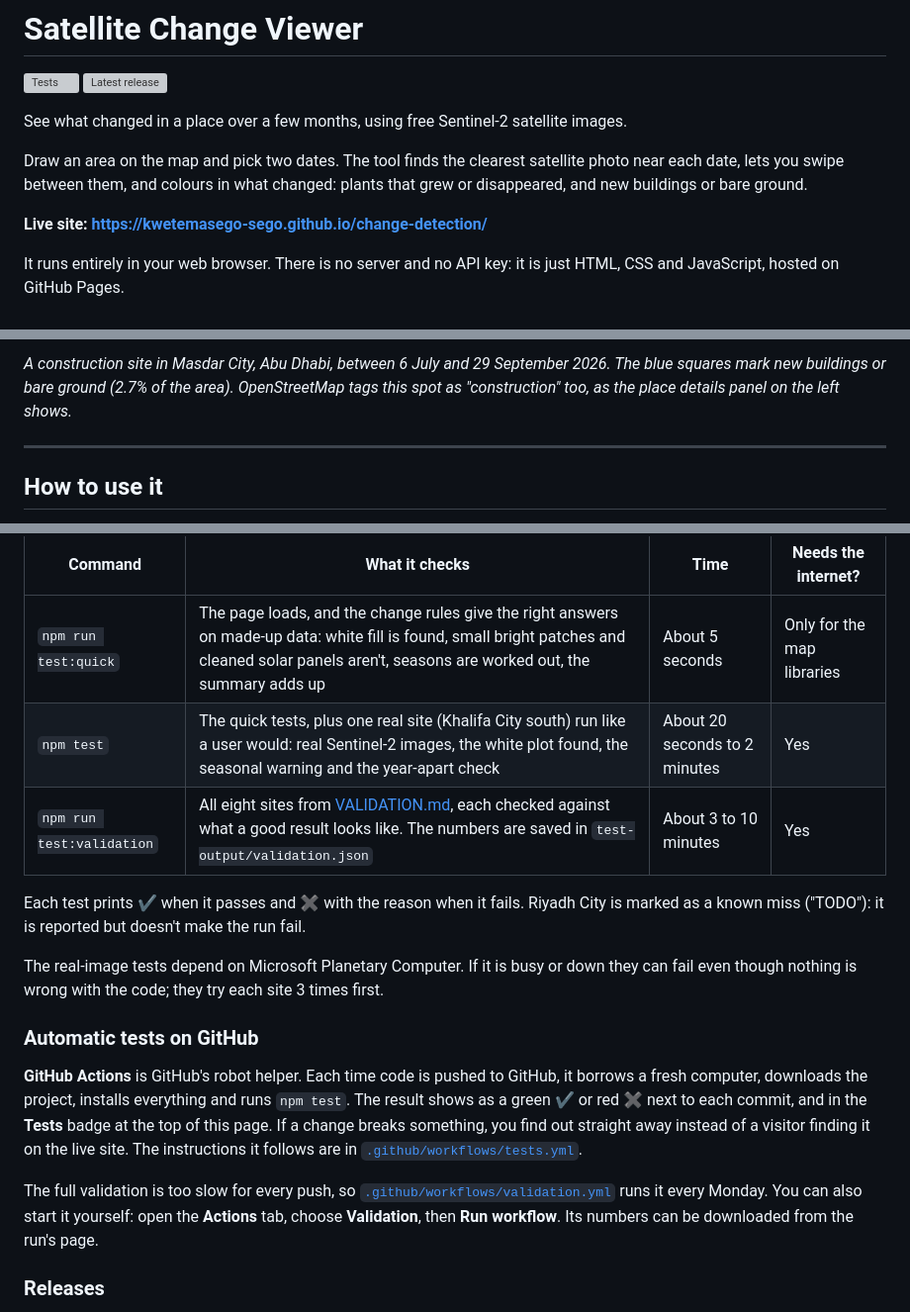
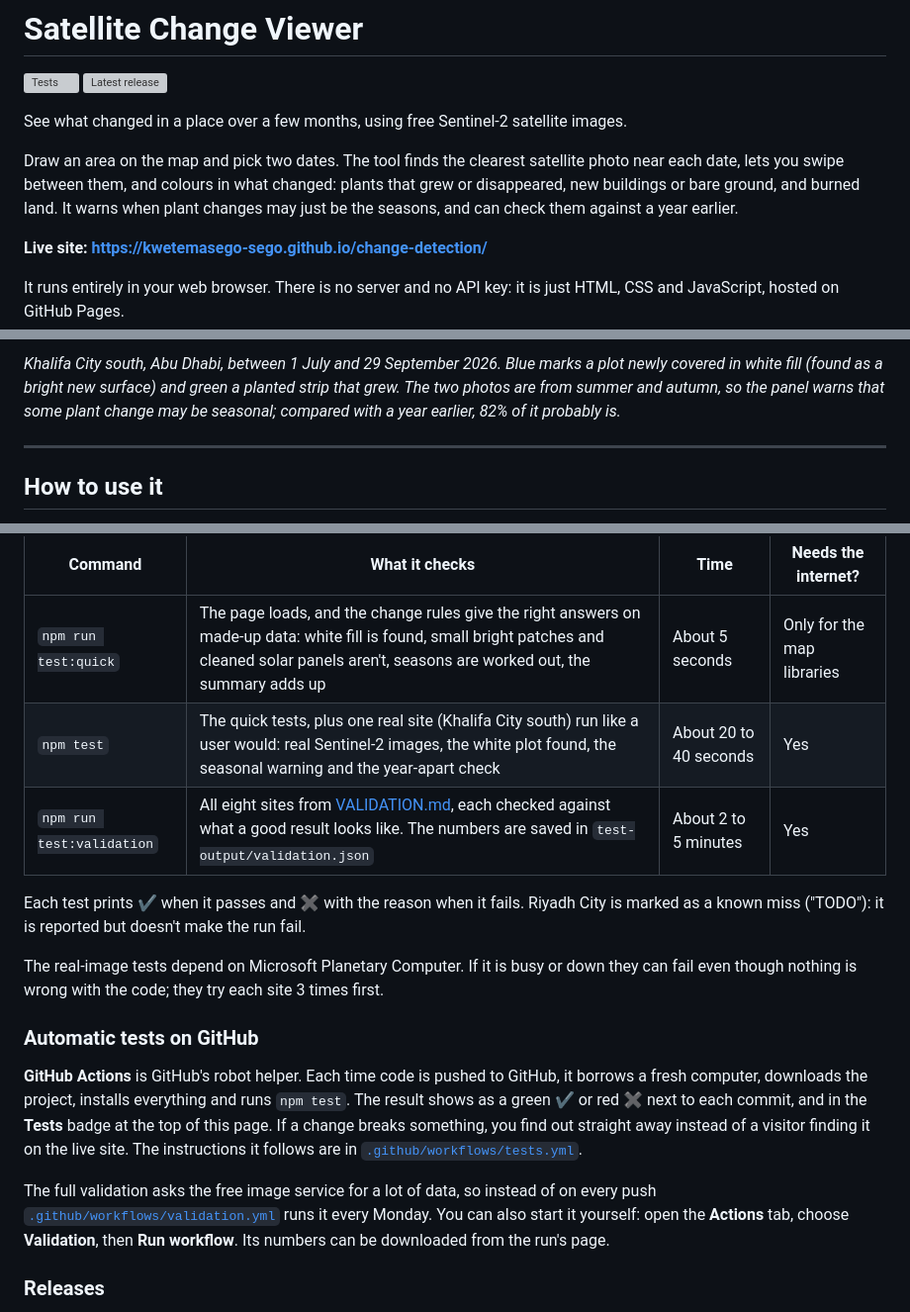
Before and after one commit to kwetemasego-sego/change-detection, a Markdown page: README.md, 3 parts joined by grey strips. Shown at 99% size. Rendered like a GitHub page; grey boxes are pictures that could not be loaded.

```diff
--- a/README.md
+++ b/README.md
@@ -5,7 +5,7 @@
 
 See what changed in a place over a few months, using free Sentinel-2 satellite images.
 
-Draw an area on the map and pick two dates. The tool finds the clearest satellite photo near each date, lets you swipe between them, and colours in what changed: plants that grew or disappeared, and new buildings or bare ground.
+Draw an area on the map and pick two dates. The tool finds the clearest satellite photo near each date, lets you swipe between them, and colours in what changed: plants that grew or disappeared, new buildings or bare ground, and burned land. It warns when plant changes may just be the seasons, and can check them against a year earlier.
 
 **Live site: https://kwetemasego-sego.github.io/change-detection/**
 
@@ -15,5 +15,5 @@ It runs entirely in your web browser. There is no server and no API key: it is j
 
-*A construction site in Masdar City, Abu Dhabi, between 6 July and 29 September 2026. The blue squares mark new buildings or bare ground (2.7% of the area). OpenStreetMap tags this spot as "construction" too, as the place details panel on the left shows.*
+*Khalifa City south, Abu Dhabi, between 1 July and 29 September 2026. Blue marks a plot newly covered in white fill (found as a bright new surface) and green a planted strip that grew. The two photos are from summer and autumn, so the panel warns that some plant change may be seasonal; compared with a year earlier, 82% of it probably is.*
 
 ---
 
@@ -233,8 +233,8 @@ Then:
 | Command | What it checks | Time | Needs the internet? |
 |---|---|---|---|
 | `npm run test:quick` | The page loads, and the change rules give the right answers on made-up data: white fill is found, small bright patches and cleaned solar panels aren't, seasons are worked out, the summary adds up | About 5 seconds | Only for the map libraries |
-| `npm test` | The quick tests, plus one real site (Khalifa City south) run like a user would: real Sentinel-2 images, the white plot found, the seasonal warning and the year-apart check | About 20 seconds to 2 minutes | Yes |
-| `npm run test:validation` | All eight sites from [VALIDATION.md](VALIDATION.md), each checked against what a good result looks like. The numbers are saved in `test-output/validation.json` | About 3 to 10 minutes | Yes |
+| `npm test` | The quick tests, plus one real site (Khalifa City south) run like a user would: real Sentinel-2 images, the white plot found, the seasonal warning and the year-apart check | About 20 to 40 seconds | Yes |
+| `npm run test:validation` | All eight sites from [VALIDATION.md](VALIDATION.md), each checked against what a good result looks like. The numbers are saved in `test-output/validation.json` | About 2 to 5 minutes | Yes |
 
 Each test prints ✔ when it passes and ✖ with the reason when it fails. Riyadh City is marked as a known miss ("TODO"): it is reported but doesn't make the run fail.
 
@@ -244,7 +244,7 @@ The real-image tests depend on Microsoft Planetary Computer. If it is busy or do
 
 **GitHub Actions** is GitHub's robot helper. Each time code is pushed to GitHub, it borrows a fresh computer, downloads the project, installs everything and runs `npm test`. The result shows as a green ✔ or red ✖ next to each commit, and in the **Tests** badge at the top of this page. If a change breaks something, you find out straight away instead of a visitor finding it on the live site. The instructions it follows are in [`.github/workflows/tests.yml`](.github/workflows/tests.yml).
 
-The full validation is too slow for every push, so [`.github/workflows/validation.yml`](.github/workflows/validation.yml) runs it every Monday. You can also start it yourself: open the **Actions** tab, choose **Validation**, then **Run workflow**. Its numbers can be downloaded from the run's page.
+The full validation asks the free image service for a lot of data, so instead of on every push [`.github/workflows/validation.yml`](.github/workflows/validation.yml) runs it every Monday. You can also start it yourself: open the **Actions** tab, choose **Validation**, then **Run workflow**. Its numbers can be downloaded from the run's page.
 
 ### Releases
 
```
Also changed, not shown: other parts of README.md (+4 -4 lines), CREDITS.md (+10 -2 lines), VALIDATION.md (+12 -6 lines), docs/screenshot.jpg (added), 7 other files.
